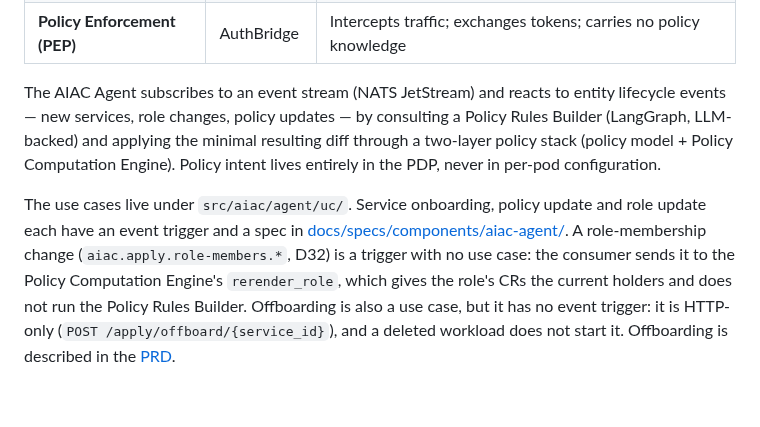
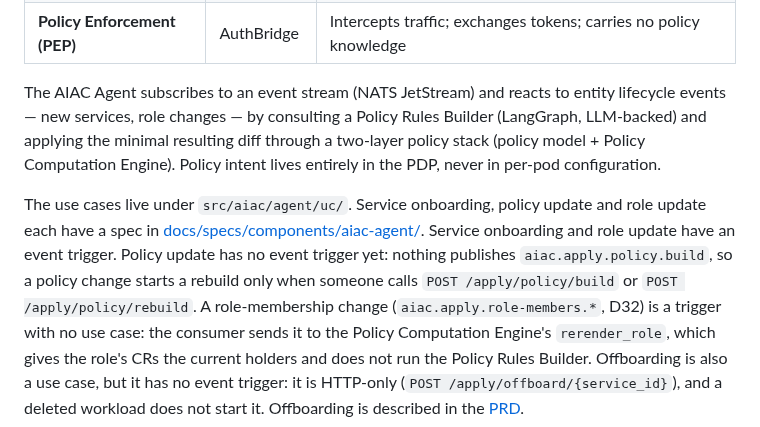
Before and after one commit to rossoctl/aiac, a Markdown page: README.md, the part around one of its changes. Rendered like a GitHub page; blank space fills up the shorter version.

```diff
--- a/README.md
+++ b/README.md
@@ -22,14 +22,16 @@ AIAC enforces a strict three-layer model:
 | **Policy Enforcement (PEP)** | AuthBridge | Intercepts traffic; exchanges tokens; carries no policy knowledge |
 
 The AIAC Agent subscribes to an event stream (NATS JetStream) and reacts to entity lifecycle
-events — new services, role changes, policy updates — by consulting a Policy Rules Builder
+events — new services, role changes — by consulting a Policy Rules Builder
 (LangGraph, LLM-backed) and applying the minimal resulting diff through a two-layer policy stack
 (policy model + Policy Computation Engine). Policy intent lives entirely in the PDP, never in
 per-pod configuration.
 
 The use cases live under `src/aiac/agent/uc/`. Service onboarding, policy update and role update
-each have an event trigger and a spec in
-[docs/specs/components/aiac-agent/](docs/specs/components/aiac-agent/). A role-membership change
+each have a spec in [docs/specs/components/aiac-agent/](docs/specs/components/aiac-agent/).
+Service onboarding and role update have an event trigger. Policy update has no event trigger yet:
+nothing publishes `aiac.apply.policy.build`, so a policy change starts a rebuild only when someone
+calls `POST /apply/policy/build` or `POST /apply/policy/rebuild`. A role-membership change
 (`aiac.apply.role-members.*`, D32) is a trigger with no use case: the consumer sends it to the
 Policy Computation Engine's `rerender_role`, which gives the role's CRs the current holders and
 does not run the Policy Rules Builder. Offboarding is also a use
```
Also changed, not shown: other parts of README.md (+5 -27 lines), docs/agents/test.md (+1 -1 lines), docs/presentations/aiac-architecture.drawio.png, 1 other file.
